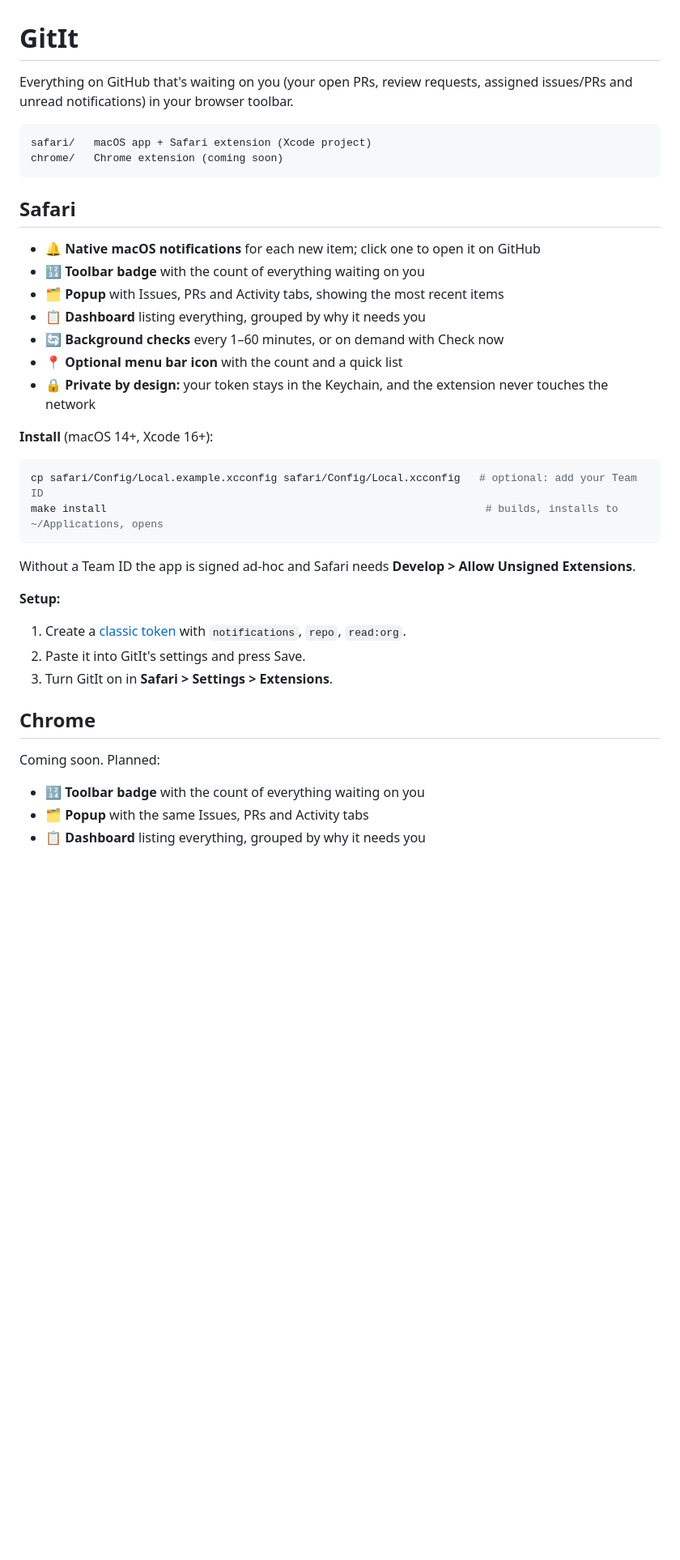
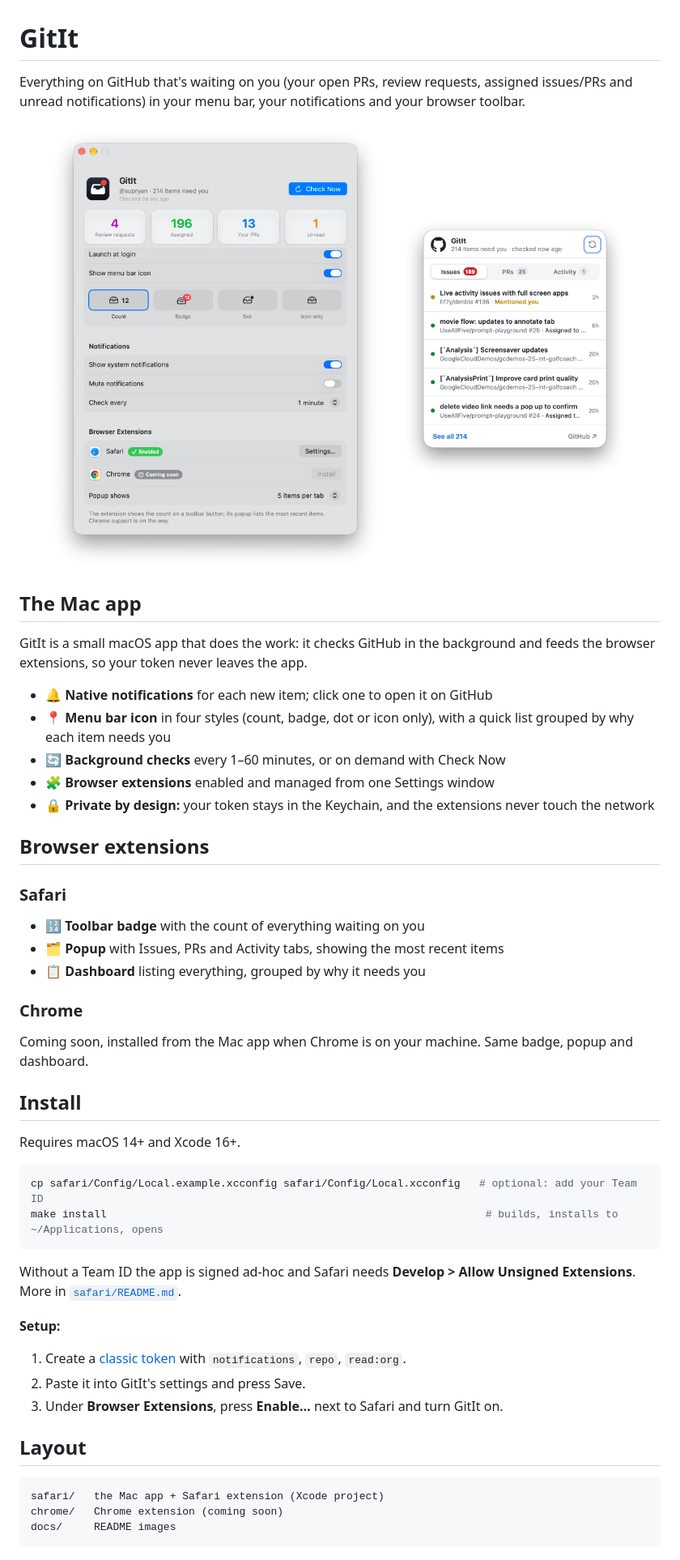
Before and after one commit to supryan/gitit, a Markdown page: README.md, the part around the change. Shown at 81% size. GitHub-like rendering; pictures changed too: docs/popup.png (added), docs/settings.png (added); blank space fills up the shorter version.

Commit message:
README: lead with the Mac app, add screenshots
- Rewrite the README around the Mac app that runs both browser
  extensions, with the settings window and Safari popup up top.
- Settings: rename "Browsers" to "Browser Extensions" and put
  "Launch at login" above "Show menu bar icon".

Co-Authored-By: Claude Opus 5.5 <noreply@anthropic.com>

````diff
--- a/README.md
+++ b/README.md
@@ -1,41 +1,56 @@
 # GitIt
 
-Everything on GitHub that's waiting on you (your open PRs, review requests, assigned issues/PRs and unread notifications) in your browser toolbar.
+Everything on GitHub that's waiting on you (your open PRs, review requests, assigned issues/PRs and unread notifications) in your menu bar, your notifications and your browser toolbar.
 
-```
-safari/   macOS app + Safari extension (Xcode project)
-chrome/   Chrome extension (coming soon)
-```
+<p align="center">
+  <img src="docs/settings.png" alt="GitIt's settings window" width="420">
+  &nbsp;
+  <img src="docs/popup.png" alt="GitIt's Safari extension popup" width="296">
+</p>
 
-## Safari
+## The Mac app
 
-- 🔔 **Native macOS notifications** for each new item; click one to open it on GitHub
+GitIt is a small macOS app that does the work: it checks GitHub in the background and feeds the browser extensions, so your token never leaves the app.
+
+- 🔔 **Native notifications** for each new item; click one to open it on GitHub
+- 📍 **Menu bar icon** in four styles (count, badge, dot or icon only), with a quick list grouped by why each item needs you
+- 🔄 **Background checks** every 1–60 minutes, or on demand with Check Now
+- 🧩 **Browser extensions** enabled and managed from one Settings window
+- 🔒 **Private by design:** your token stays in the Keychain, and the extensions never touch the network
+
+## Browser extensions
+
+### Safari
+
 - 🔢 **Toolbar badge** with the count of everything waiting on you
 - 🗂️ **Popup** with Issues, PRs and Activity tabs, showing the most recent items
 - 📋 **Dashboard** listing everything, grouped by why it needs you
-- 🔄 **Background checks** every 1–60 minutes, or on demand with Check now
-- 📍 **Optional menu bar icon** with the count and a quick list
-- 🔒 **Private by design:** your token stays in the Keychain, and the extension never touches the network
 
-**Install** (macOS 14+, Xcode 16+):
+### Chrome
+
+Coming soon, installed from the Mac app when Chrome is on your machine. Same badge, popup and dashboard.
+
+## Install
+
+Requires macOS 14+ and Xcode 16+.
 
 ```sh
 cp safari/Config/Local.example.xcconfig safari/Config/Local.xcconfig   # optional: add your Team ID
 make install                                                            # builds, installs to ~/Applications, opens
 ```
 
-Without a Team ID the app is signed ad-hoc and Safari needs **Develop > Allow Unsigned Extensions**.
+Without a Team ID the app is signed ad-hoc and Safari needs **Develop > Allow Unsigned Extensions**. More in [`safari/README.md`](safari/README.md).
 
 **Setup:**
 
 1. Create a [classic token](https://github.com/settings/tokens/new?scopes=notifications,repo,read:org&description=GitIt) with `notifications`, `repo`, `read:org`.
 2. Paste it into GitIt's settings and press Save.
-3. Turn GitIt on in **Safari > Settings > Extensions**.
+3. Under **Browser Extensions**, press **Enable…** next to Safari and turn GitIt on.
 
-## Chrome
+## Layout
 
-Coming soon. Planned:
-
-- 🔢 **Toolbar badge** with the count of everything waiting on you
-- 🗂️ **Popup** with the same Issues, PRs and Activity tabs
-- 📋 **Dashboard** listing everything, grouped by why it needs you
+```
+safari/   the Mac app + Safari extension (Xcode project)
+chrome/   Chrome extension (coming soon)
+docs/     README images
+```
````
Also changed, not shown: 1 other file.
